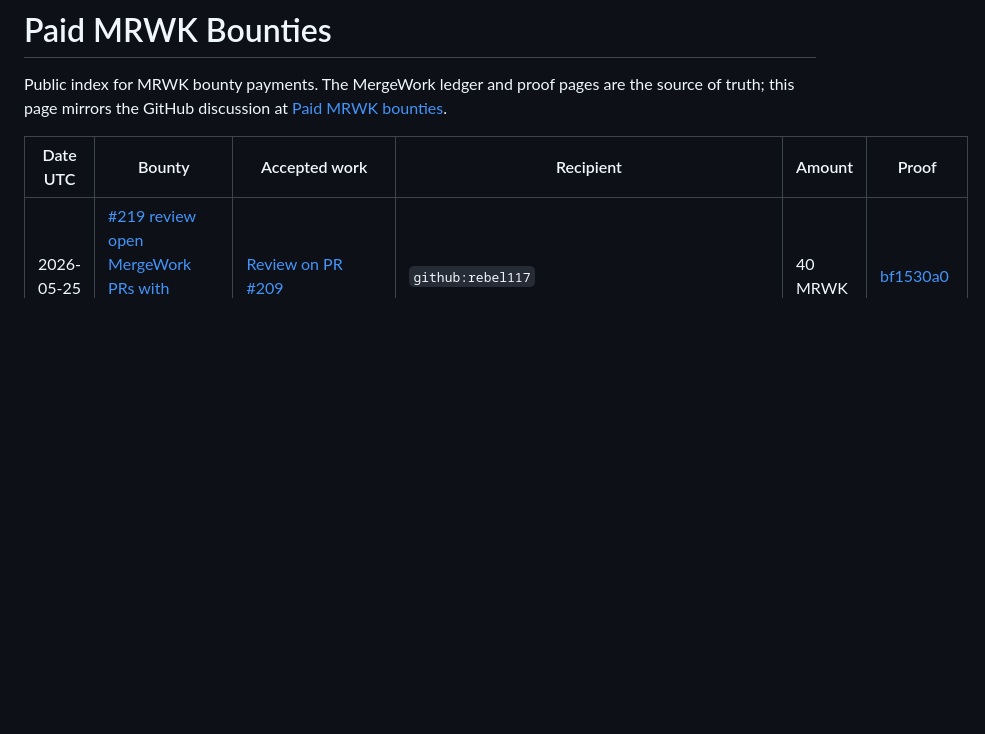
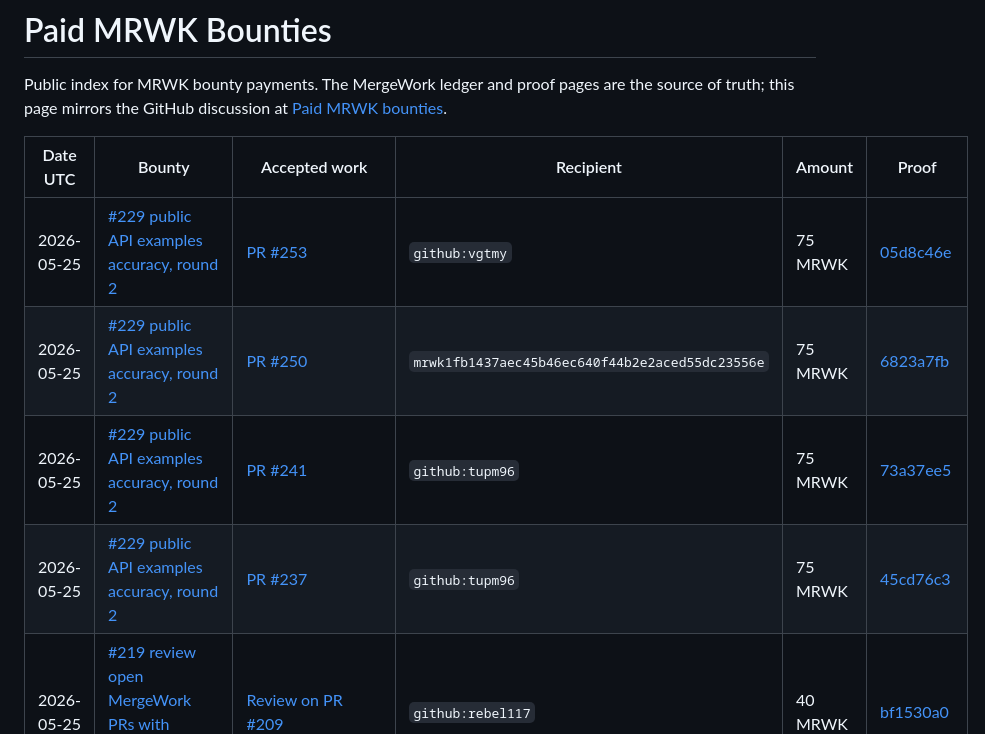
Before and after one commit to LikeACloud7/mergework, a Markdown page: docs/paid-bounties.md, the part around the change. GitHub-like rendering; blank space fills up the shorter version.

Commit message:
docs: record bounty 229 payments

```diff
--- a/docs/paid-bounties.md
+++ b/docs/paid-bounties.md
@@ -6,6 +6,10 @@ the source of truth; this page mirrors the GitHub discussion at
 
 | Date UTC | Bounty | Accepted work | Recipient | Amount | Proof |
 | --- | --- | --- | --- | --- | --- |
+| 2026-05-25 | [#229 public API examples accuracy, round 2](https://github.com/ramimbo/mergework/issues/229) | [PR #253](https://github.com/ramimbo/mergework/pull/253) | `github:vgtmy` | 75 MRWK | [05d8c46e](https://mrwk.ltclab.site/proofs/05d8c46e65e94d3c2785c2ad51b596c61cfd405da6f5b24c025980c96cdc892c) |
+| 2026-05-25 | [#229 public API examples accuracy, round 2](https://github.com/ramimbo/mergework/issues/229) | [PR #250](https://github.com/ramimbo/mergework/pull/250) | `mrwk1fb1437aec45b46ec640f44b2e2aced55dc23556e` | 75 MRWK | [6823a7fb](https://mrwk.ltclab.site/proofs/6823a7fb253b32134e8c7f1b681adfb42b4aa7bf0f7e739d912a531d58dd5238) |
+| 2026-05-25 | [#229 public API examples accuracy, round 2](https://github.com/ramimbo/mergework/issues/229) | [PR #241](https://github.com/ramimbo/mergework/pull/241) | `github:tupm96` | 75 MRWK | [73a37ee5](https://mrwk.ltclab.site/proofs/73a37ee5b64fde665c33a4876acbad4fd1ef7528400db36027ef8eea7b62607d) |
+| 2026-05-25 | [#229 public API examples accuracy, round 2](https://github.com/ramimbo/mergework/issues/229) | [PR #237](https://github.com/ramimbo/mergework/pull/237) | `github:tupm96` | 75 MRWK | [45cd76c3](https://mrwk.ltclab.site/proofs/45cd76c3aa1b55bd74469ef00040c9e7400baa396c0197096944fab051d0ae18) |
 | 2026-05-25 | [#219 review open MergeWork PRs with evidence, round 7](https://github.com/ramimbo/mergework/issues/219) | [Review on PR #209](https://github.com/ramimbo/mergework/pull/209#pullrequestreview-4354596414) | `github:rebel117` | 40 MRWK | [bf1530a0](https://mrwk.ltclab.site/proofs/bf1530a0316ea3956c725fe8509fcb171670d3b71964857e425fafccbc9549ed) |
 | 2026-05-25 | [#219 review open MergeWork PRs with evidence, round 7](https://github.com/ramimbo/mergework/issues/219) | [Review on PR #206](https://github.com/ramimbo/mergework/pull/206#pullrequestreview-4354551078) | `github:iloveshe` | 40 MRWK | [b77d89b4](https://mrwk.ltclab.site/proofs/b77d89b4cb108ab69072d1f96c2e7e7e1dcc641c1f18c05eebb7908c110aac0c) |
 | 2026-05-25 | [#219 review open MergeWork PRs with evidence, round 7](https://github.com/ramimbo/mergework/issues/219) | [Review on PR #218](https://github.com/ramimbo/mergework/pull/218#pullrequestreview-4354532517) | `github:aunysillyme` | 40 MRWK | [25690ff7](https://mrwk.ltclab.site/proofs/25690ff7259d9578406218177c720d6caeba156d7344d5b76e3c630a61ec6271) |
```
